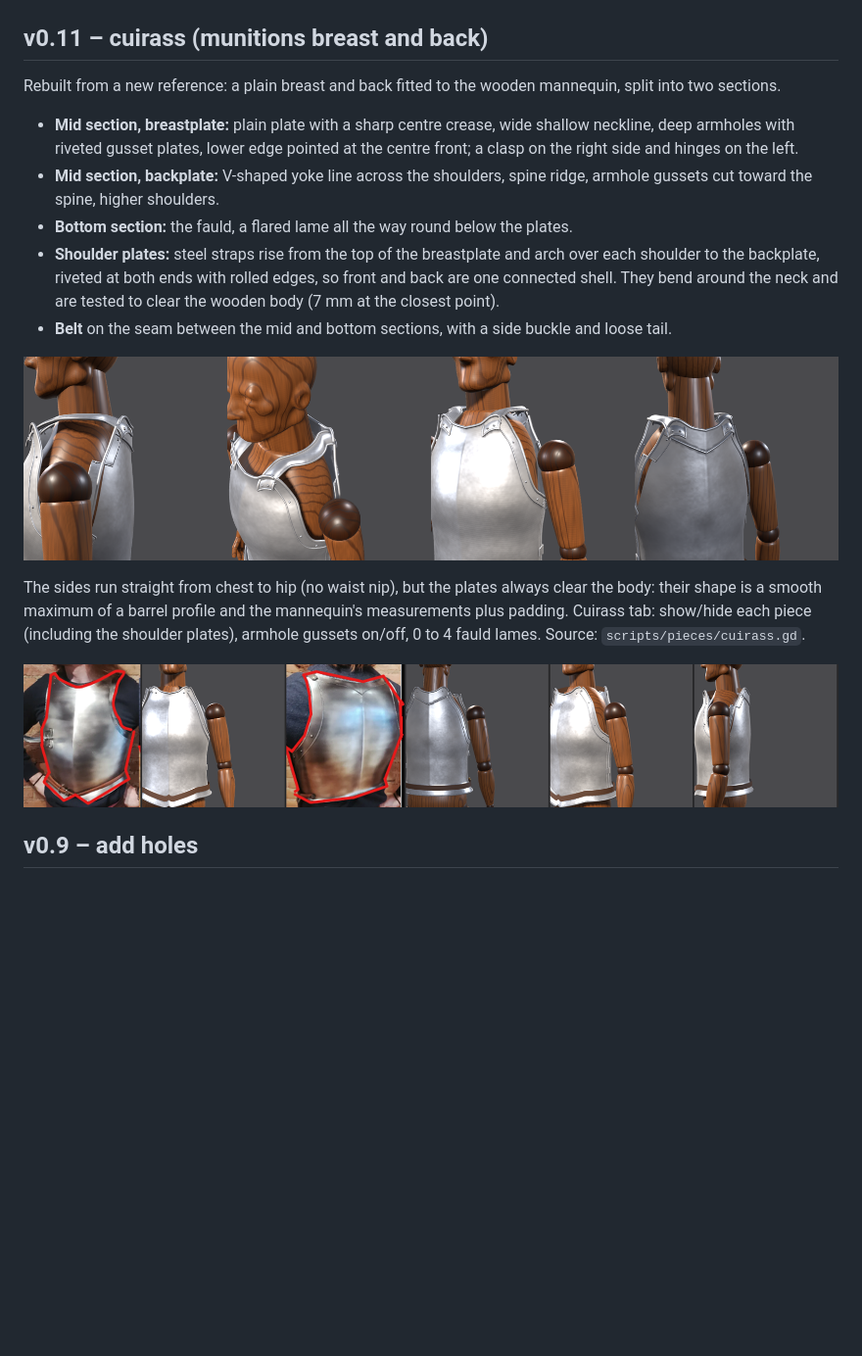
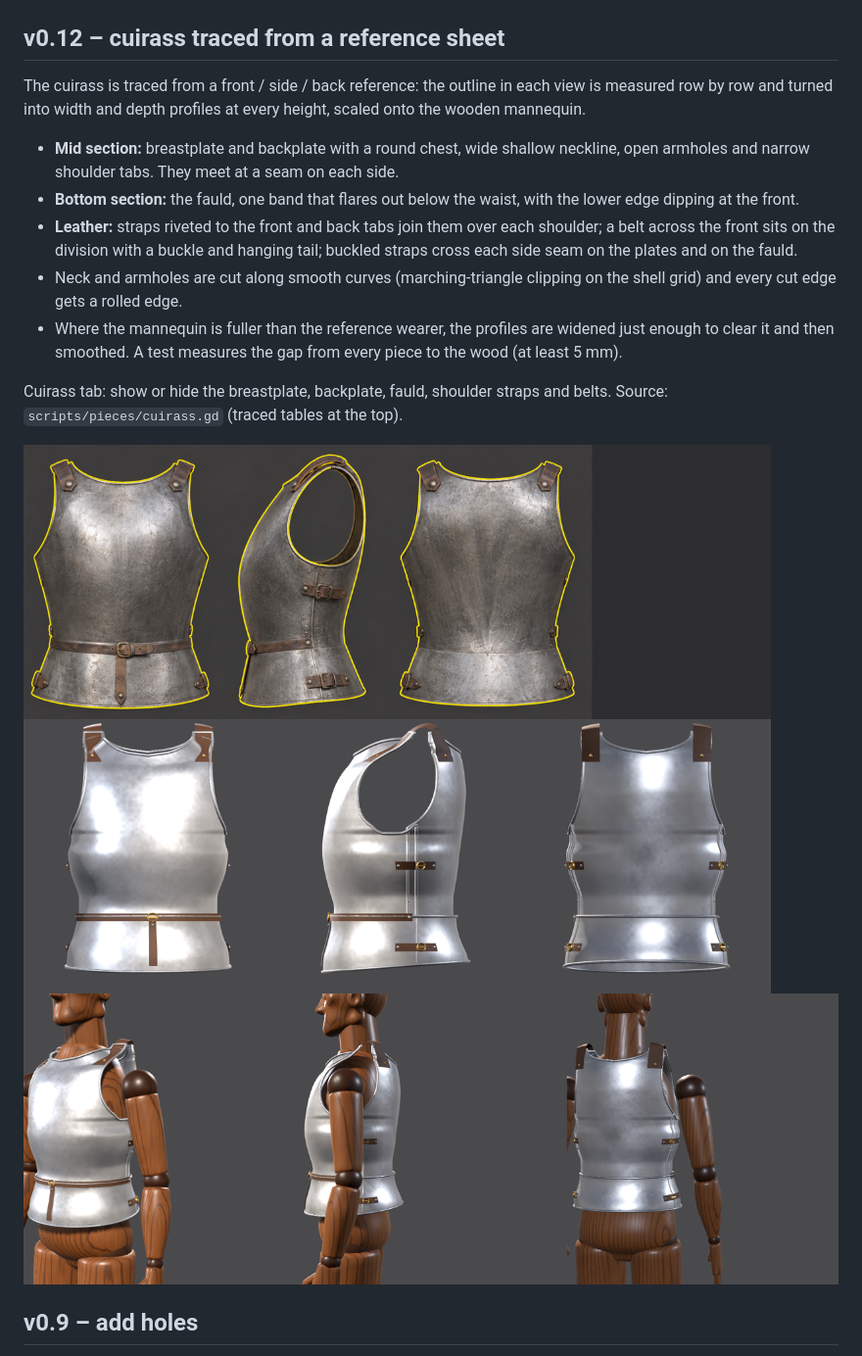
Before and after one commit to Kmad666/Armor-Craft, a Markdown page: README.md, the part around the change. Shown at 98% size. Drawn GitHub-style; pictures changed too: docs/cuirass.png, docs/cuirass_on_mannequin.png (added), docs/cuirass_shoulders.png (deleted); blank space fills up the shorter version.

Commit message:
v0.12: cuirass rebuilt from a front/side/back reference sheet
Outlines traced row by row into width and depth profiles, scaled onto the
mannequin and smoothed. Breast and back plates with wide neckline,
armholes and shoulder tabs; flared fauld; leather shoulder straps, front
belt with buckle and tail, buckled side straps. Neck and armholes cut by
marching-triangle clipping with rolled edges on every cut. Fit test
measures clearance from each piece to the wood.

Co-Authored-By: Claude Opus 5.5 <noreply@anthropic.com>
Claude-Session: https://claude.ai/code/session_01WeZQLGxhK27PqRdm928ucn

```diff
--- a/README.md
+++ b/README.md
@@ -10,21 +10,20 @@ Design full suits of plate armor and sculpt your own helmet. Built in Godot 4.4
 
 ![Proportions](docs/proportions.png)
 
-## v0.11 – cuirass (munitions breast and back)
+## v0.12 – cuirass traced from a reference sheet
 
-Rebuilt from a new reference: a plain breast and back fitted to the wooden mannequin, split into two sections.
+The cuirass is traced from a front / side / back reference: the outline in each view is measured row by row and turned into width and depth profiles at every height, scaled onto the wooden mannequin.
 
-- **Mid section, breastplate:** plain plate with a sharp centre crease, wide shallow neckline, deep armholes with riveted gusset plates, lower edge pointed at the centre front; a clasp on the right side and hinges on the left.
-- **Mid section, backplate:** V-shaped yoke line across the shoulders, spine ridge, armhole gussets cut toward the spine, higher shoulders.
-- **Bottom section:** the fauld, a flared lame all the way round below the plates.
-- **Shoulder plates:** steel straps rise from the top of the breastplate and arch over each shoulder to the backplate, riveted at both ends with rolled edges, so front and back are one connected shell. They bend around the neck and are tested to clear the wooden body (7 mm at the closest point).
-- **Belt** on the seam between the mid and bottom sections, with a side buckle and loose tail.
+- **Mid section:** breastplate and backplate with a round chest, wide shallow neckline, open armholes and narrow shoulder tabs. They meet at a seam on each side.
+- **Bottom section:** the fauld, one band that flares out below the waist, with the lower edge dipping at the front.
+- **Leather:** straps riveted to the front and back tabs join them over each shoulder; a belt across the front sits on the division with a buckle and hanging tail; buckled straps cross each side seam on the plates and on the fauld.
+- Neck and armholes are cut along smooth curves (marching-triangle clipping on the shell grid) and every cut edge gets a rolled edge.
+- Where the mannequin is fuller than the reference wearer, the profiles are widened just enough to clear it and then smoothed. A test measures the gap from every piece to the wood (at least 5 mm).
 
-![Shoulder plates](docs/cuirass_shoulders.png)
+Cuirass tab: show or hide the breastplate, backplate, fauld, shoulder straps and belts. Source: `scripts/pieces/cuirass.gd` (traced tables at the top).
 
-The sides run straight from chest to hip (no waist nip), but the plates always clear the body: their shape is a smooth maximum of a barrel profile and the mannequin's measurements plus padding. Cuirass tab: show/hide each piece (including the shoulder plates), armhole gussets on/off, 0 to 4 fauld lames. Source: `scripts/pieces/cuirass.gd`.
-
-![Cuirass](docs/cuirass.png)
+![Reference vs cuirass](docs/cuirass.png)
+![On the mannequin](docs/cuirass_on_mannequin.png)
 
 ## v0.9 – add holes
 
```
Also changed, not shown: docs/cuirass_back.png (deleted), docs/cuirass_close.png (deleted), 4 other files.
